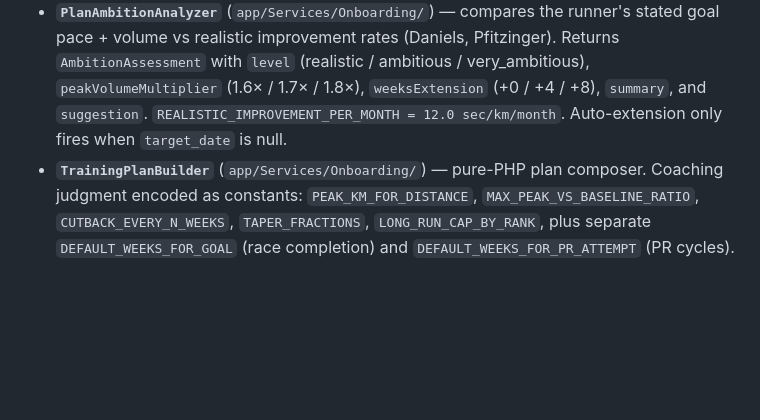
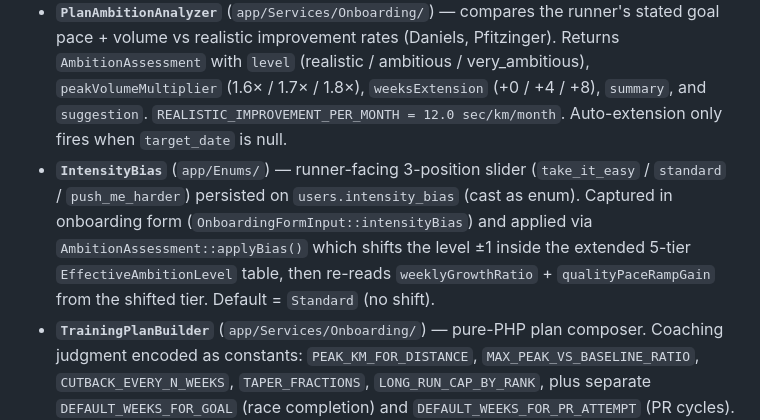
Before and after one commit to ErwinWijnveld/runcoach, a Markdown page: api/CLAUDE.md, the part around the change. Rendered like a GitHub page; blank space fills up the shorter version.

Commit message:
docs: api/CLAUDE.md — IntensityBias enum + applyBias
Co-Authored-By: Claude Opus 4.7 (1M context) <noreply@anthropic.com>

```diff
--- a/api/CLAUDE.md
+++ b/api/CLAUDE.md
@@ -379,6 +379,7 @@ The plan-builder code lives under `app/Services/Onboarding/`, `app/Support/Onboa
 
 - **`FitnessSnapshotService`** (`app/Services/Onboarding/`) — derives a recent-fitness snapshot. **Tier 0**: self-reported overrides from `users.self_reported_weekly_km` / `users.self_reported_easy_pace_seconds_per_km` (filled in `/onboarding/overview` — when non-null they win over the cascade). Then 4-tier cascade (recent threshold effort → HR-zone mining → recent average → fallback). Reads HR zones from `users.heart_rate_zones`. Tunable knobs are constants on the class (`STALENESS_PENALTIES`, `EASY_OFFSET_FROM_THRESHOLD`, `RECENT_THRESHOLD_LOOKBACK_DAYS`).
 - **`PlanAmbitionAnalyzer`** (`app/Services/Onboarding/`) — compares the runner's stated goal pace + volume vs realistic improvement rates (Daniels, Pfitzinger). Returns `AmbitionAssessment` with `level` (realistic / ambitious / very_ambitious), `peakVolumeMultiplier` (1.6× / 1.7× / 1.8×), `weeksExtension` (+0 / +4 / +8), `summary`, and `suggestion`. `REALISTIC_IMPROVEMENT_PER_MONTH = 12.0 sec/km/month`. Auto-extension only fires when `target_date` is null.
+- **`IntensityBias`** (`app/Enums/`) — runner-facing 3-position slider (`take_it_easy` / `standard` / `push_me_harder`) persisted on `users.intensity_bias` (cast as enum). Captured in onboarding form (`OnboardingFormInput::intensityBias`) and applied via `AmbitionAssessment::applyBias()` which shifts the level ±1 inside the extended 5-tier `EffectiveAmbitionLevel` table, then re-reads `weeklyGrowthRatio` + `qualityPaceRampGain` from the shifted tier. Default = `Standard` (no shift).
 - **`TrainingPlanBuilder`** (`app/Services/Onboarding/`) — pure-PHP plan composer. Coaching judgment encoded as constants: `PEAK_KM_FOR_DISTANCE`, `MAX_PEAK_VS_BASELINE_RATIO`, `CUTBACK_EVERY_N_WEEKS`, `TAPER_FRACTIONS`, `LONG_RUN_CAP_BY_RANK`, plus separate `DEFAULT_WEEKS_FOR_GOAL` (race completion) and `DEFAULT_WEEKS_FOR_PR_ATTEMPT` (PR cycles).
 - **Effective-days logic** (`TrainingPlanBuilder::resolveEffectiveDays`) — `days_per_week` is the runner's TARGET, not a hard constraint. When the week's volume can't sustain that many meaningful sessions (each ≥ MIN_RUN_KM=4 km, long ≥ 7 km in build), the count is reduced. A low-baseline runner asking for 4 days starts at 2 and ramps up.
 - **Long-run-is-longest invariant** — post-render bump in `planSessions` ensures `long_run.target_km ≥ longest_other_session + 1 km`.
```
